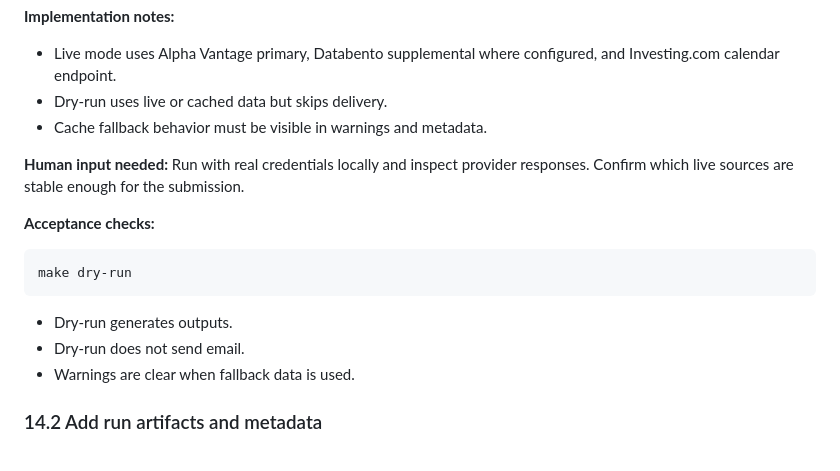
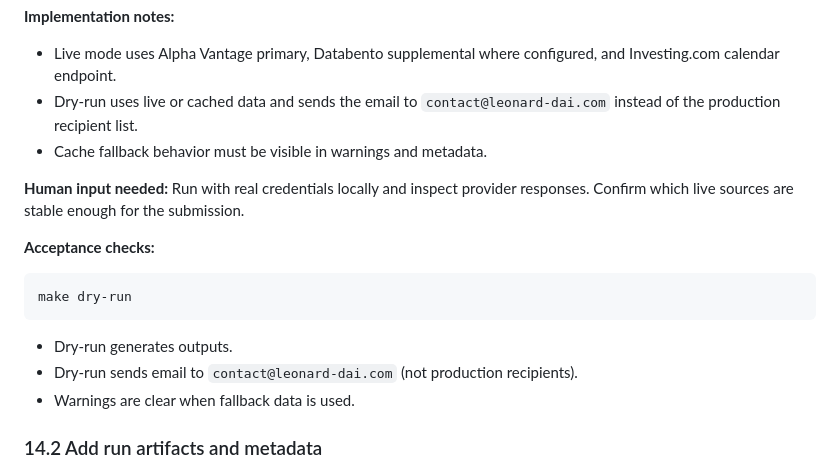
Before and after one commit to lckdairesearch/daily_macro_brief_agent, a Markdown page: plan.md, the part around the change. Rendered like a GitHub page.

Commit message:
Update step 14 dry-run to send email to contact@leonard-dai.com
Co-Authored-By: Claude Sonnet 4.6 <noreply@anthropic.com>

````diff
--- a/plan.md
+++ b/plan.md
@@ -1305,7 +1305,7 @@ pytest tests/test_pipeline_sample.py
 **Implementation notes:**
 
 - Live mode uses Alpha Vantage primary, Databento supplemental where configured, and Investing.com calendar endpoint.
-- Dry-run uses live or cached data but skips delivery.
+- Dry-run uses live or cached data and sends the email to `contact@leonard-dai.com` instead of the production recipient list.
 - Cache fallback behavior must be visible in warnings and metadata.
 
 **Human input needed:** Run with real credentials locally and inspect provider responses. Confirm which live sources are stable enough for the submission.
@@ -1317,7 +1317,7 @@ make dry-run
 ```
 
 - Dry-run generates outputs.
-- Dry-run does not send email.
+- Dry-run sends email to `contact@leonard-dai.com` (not production recipients).
 - Warnings are clear when fallback data is used.
 
 ### 14.2 Add run artifacts and metadata
````
